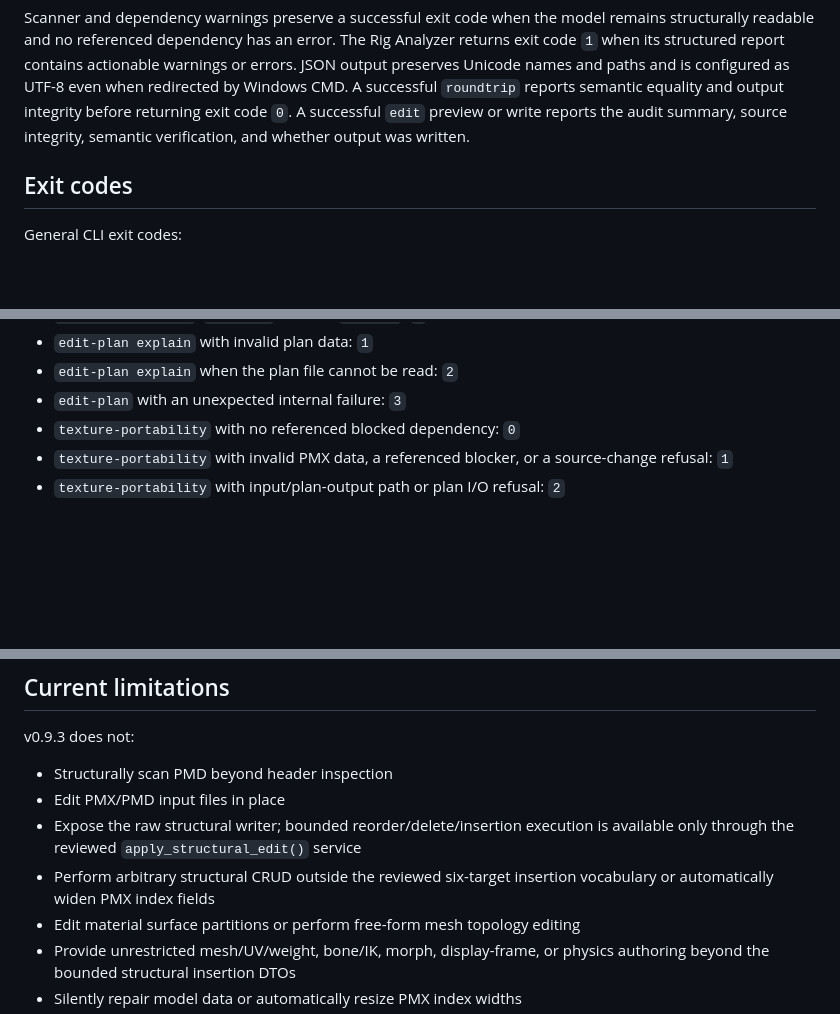
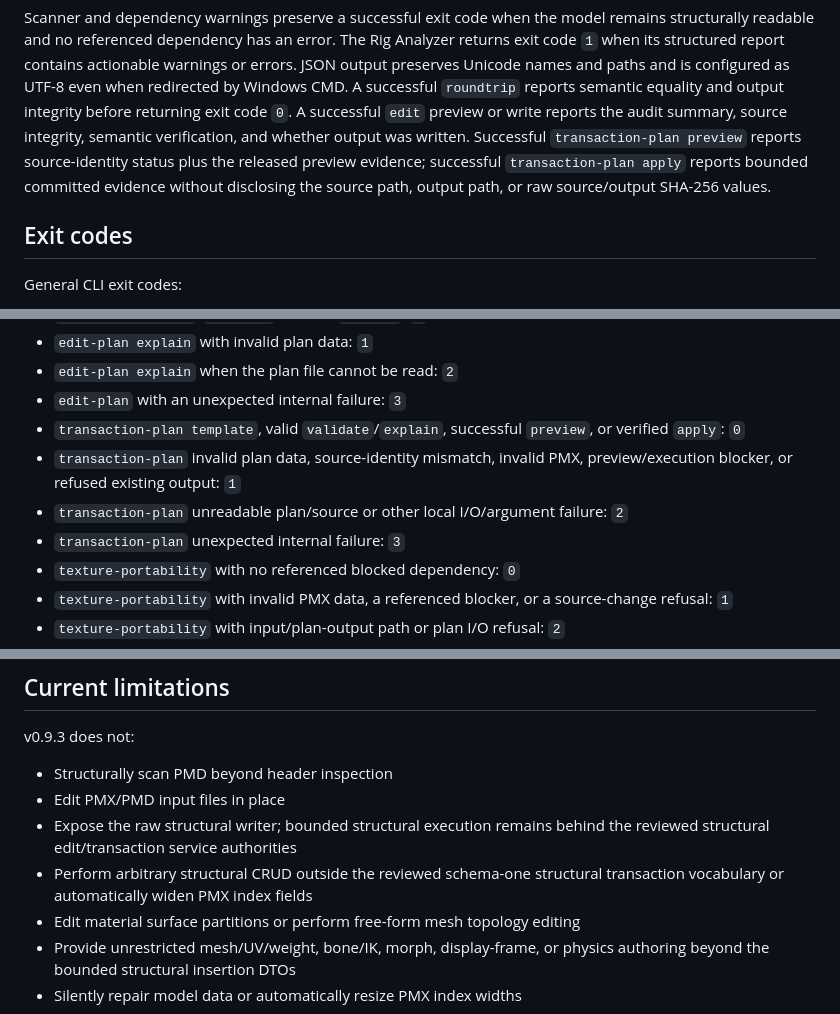
Before and after one commit to MariaOpov/mmd-asset-registry, a Markdown page: README.md, 3 parts joined by grey strips. Rendered like a GitHub page; blank space fills up the shorter version.

```diff
--- a/README.md
+++ b/README.md
@@ -1100,6 +1204,10 @@ and is configured as UTF-8 even when redirected by Windows CMD. A successful
 `roundtrip` reports semantic equality and output integrity before returning
 exit code `0`. A successful `edit` preview or write reports the audit summary,
 source integrity, semantic verification, and whether output was written.
+Successful `transaction-plan preview` reports source-identity status plus the
+released preview evidence; successful `transaction-plan apply` reports bounded
+committed evidence without disclosing the source path, output path, or raw
+source/output SHA-256 values.
 
 ## Exit codes
 
@@ -1135,6 +1243,13 @@ Command examples:
 - `edit-plan explain` with invalid plan data: `1`
 - `edit-plan explain` when the plan file cannot be read: `2`
 - `edit-plan` with an unexpected internal failure: `3`
+- `transaction-plan template`, valid `validate`/`explain`, successful
+  `preview`, or verified `apply`: `0`
+- `transaction-plan` invalid plan data, source-identity mismatch, invalid PMX,
+  preview/execution blocker, or refused existing output: `1`
+- `transaction-plan` unreadable plan/source or other local I/O/argument
+  failure: `2`
+- `transaction-plan` unexpected internal failure: `3`
 - `texture-portability` with no referenced blocked dependency: `0`
 - `texture-portability` with invalid PMX data, a referenced blocker, or a source-change refusal: `1`
 - `texture-portability` with input/plan-output path or plan I/O refusal: `2`
@@ -1560,10 +1678,10 @@ v0.9.3 does not:
 
 - Structurally scan PMD beyond header inspection
 - Edit PMX/PMD input files in place
-- Expose the raw structural writer; bounded reorder/delete/insertion execution is
-  available only through the reviewed `apply_structural_edit()` service
-- Perform arbitrary structural CRUD outside the reviewed six-target insertion
-  vocabulary or automatically widen PMX index fields
+- Expose the raw structural writer; bounded structural execution remains behind
+  the reviewed structural edit/transaction service authorities
+- Perform arbitrary structural CRUD outside the reviewed schema-one structural
+  transaction vocabulary or automatically widen PMX index fields
 - Edit material surface partitions or perform free-form mesh topology editing
 - Provide unrestricted mesh/UV/weight, bone/IK, morph, display-frame, or
   physics authoring beyond the bounded structural insertion DTOs
```
Also changed, not shown: other parts of README.md (+120 -10 lines).
